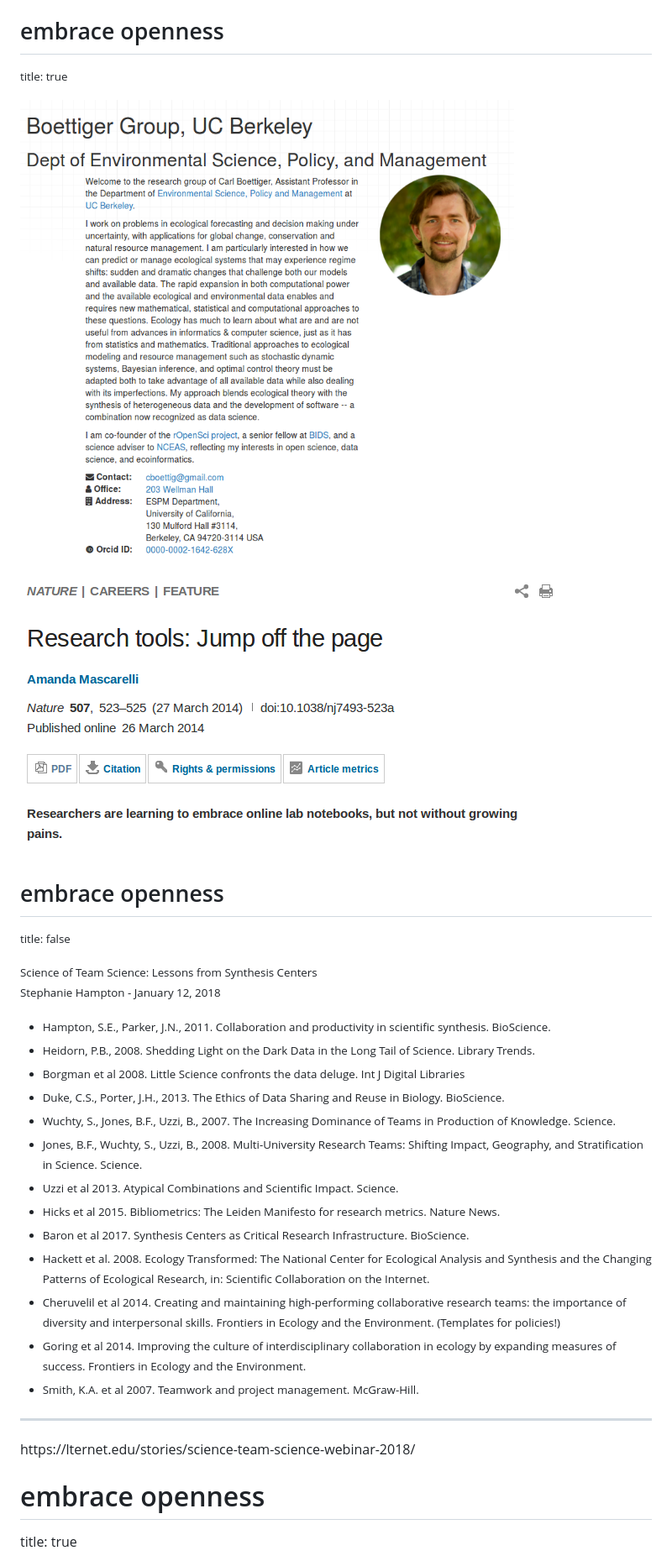
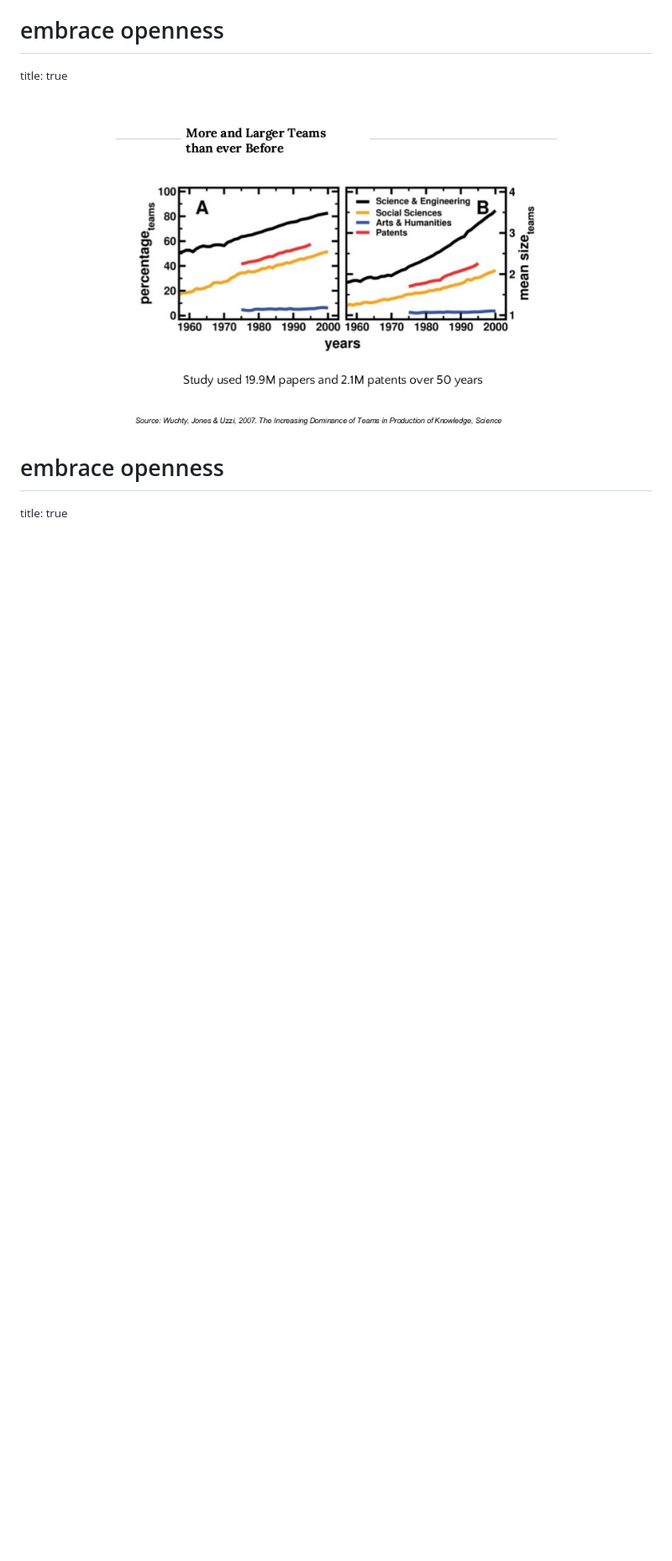
Before and after one commit to SOS598-RDM/rdm-lecture-workflow, a Markdown page: rdm-lecture-workflow.md, the part around the change printed below. Shown: that part at 84% size. Drawn GitHub-style; pictures changed too: figures/wutchty_teams.jpg (added); blank space fills up the shorter version.

Commit message:
streamlined section on openness

```diff
--- a/rdm-lecture-workflow.md
+++ b/rdm-lecture-workflow.md
@@ -634,40 +626,8 @@ embrace openness
 ========================================================
 title: true
 
-<div style="float:left; width:50%; margin-top:5%;">
-  <img src="./figures/boettiger_home_page.png" style="background-color:transparent; border:1px solid #000000; box-shadow:none;"></img>
-</div>
-
-<div style="float:right; width:50%; margin-top:5%;">
-  <img src="./figures/nature_open_notebook.png" style="background-color:transparent; border:1px solid #000000; box-shadow:none;"></img>
-</div>
-
-
-embrace openness
-========================================================
-title: false
-
-Science of Team Science: Lessons from Synthesis Centers<br>
-Stephanie Hampton - January 12, 2018
-<small>
-* Hampton, S.E., Parker, J.N., 2011. Collaboration and productivity in scientific synthesis. BioScience.
-* Heidorn, P.B., 2008. Shedding Light on the Dark Data in the Long Tail of Science. Library Trends.
-* Borgman et al 2008. Little Science confronts the data deluge. Int J Digital Libraries
-* Duke, C.S., Porter, J.H., 2013. The Ethics of Data Sharing and Reuse in Biology. BioScience.
-* Wuchty, S., Jones, B.F., Uzzi, B., 2007. The Increasing Dominance of Teams in Production of Knowledge. Science.
-* Jones, B.F., Wuchty, S., Uzzi, B., 2008. Multi-University Research Teams: Shifting Impact, Geography, and Stratification in Science. Science.
-* Uzzi et al 2013. Atypical Combinations and Scientific Impact. Science.
-* Hicks et al 2015. Bibliometrics: The Leiden Manifesto for research metrics. Nature News.
-* Baron et al 2017. Synthesis Centers as Critical Research Infrastructure. BioScience.
-* Hackett et al. 2008. Ecology Transformed: The National Center for Ecological Analysis and Synthesis and the Changing Patterns of Ecological Research, in: Scientific Collaboration on the Internet.
-* Cheruvelil et al 2014. Creating and maintaining high-performing collaborative research teams: the importance of diversity and interpersonal skills. Frontiers in Ecology and the Environment. (Templates for policies!)
-* Goring et al 2014. Improving the culture of interdisciplinary collaboration in ecology by expanding measures of success. Frontiers in Ecology and the Environment.
-* Smith, K.A. et al 2007. Teamwork and project management. McGraw-Hill.
-</small>
-
-<div class="footer" style="font-size:60%;">
-  <hr>
-  <p>https://lternet.edu/stories/science-team-science-webinar-2018/</p>
+<div align="center" style="margin-top:0%;">
+  <img src="./figures/wutchty_teams.jpg" width="70%"" style="background-color:transparent; border:0px; box-shadow:none;"></img>
 </div>
 
 
```
Also changed, not shown: other parts of rdm-lecture-workflow.md (+9 -17 lines), 1 other file.
